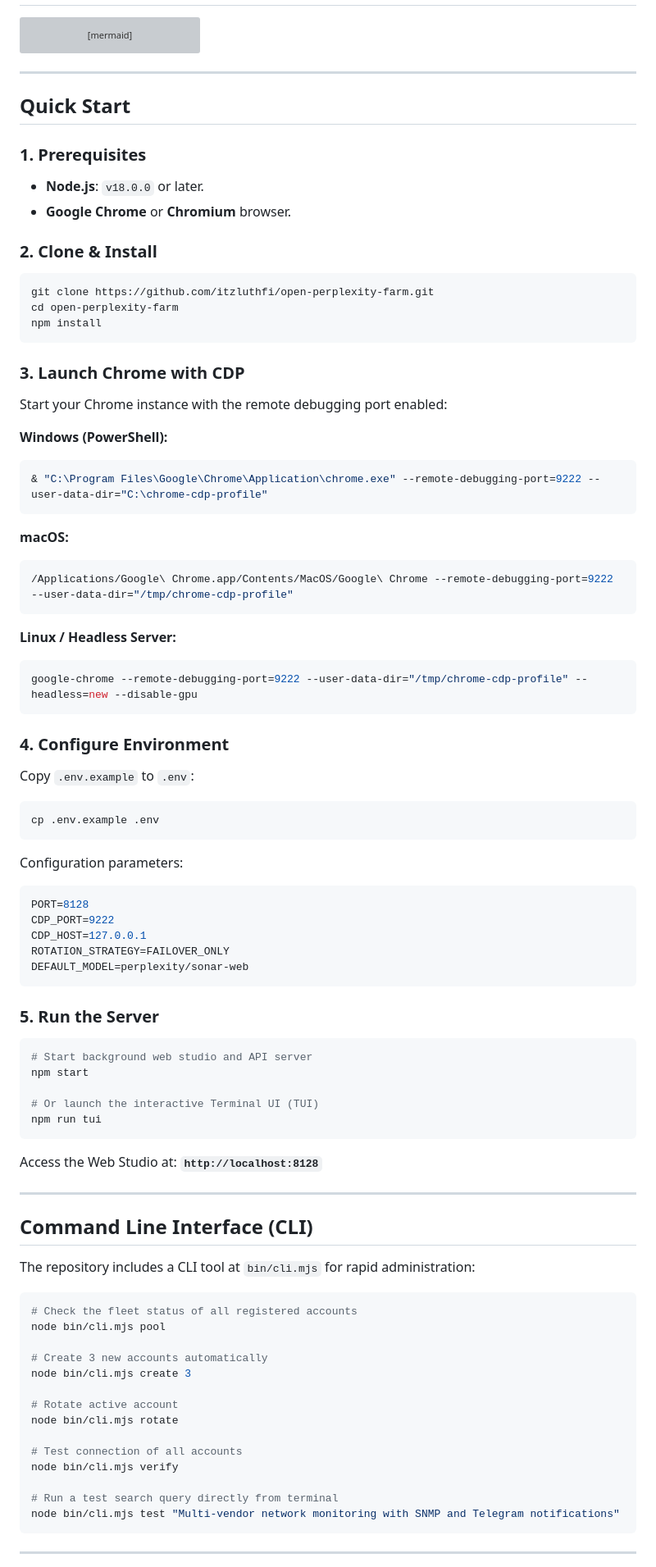
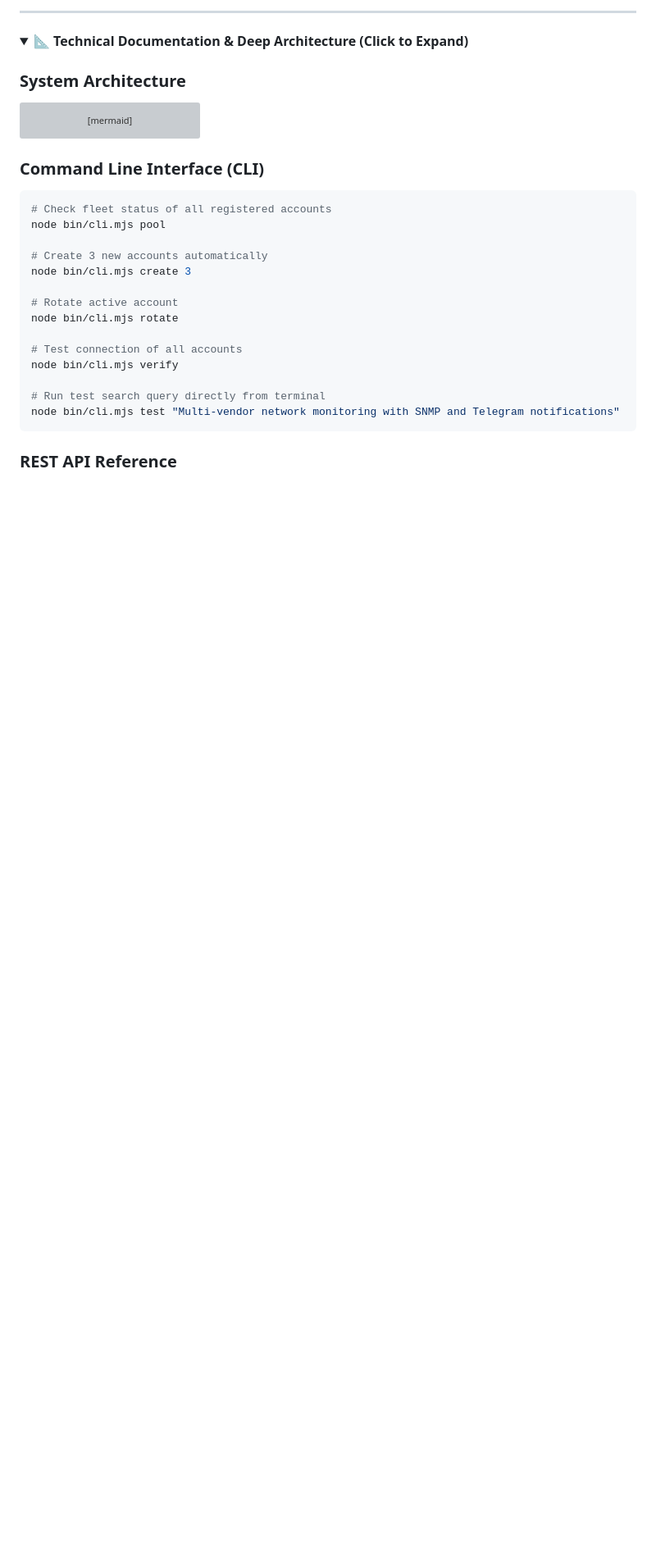
Before and after one commit to itzluthfi/open-perplexity-farm, a Markdown page: README.md, the part around one of its changes. Shown at 82% size. Drawn GitHub-style; folded sections open; blank space fills up the shorter version; grey boxes are pictures that could not be loaded.

Commit message:
docs: streamline README and elevate Easter egg chamber

````diff
--- a/README.md
+++ b/README.md
@@ -84,3 +121,13 @@ It provides both a modern, high-contrast Web Studio interface and a standard Ope
+</details>
+
+</div>
+
+---
+
+<details>
+<summary><b>📐 Technical Documentation & Deep Architecture (Click to Expand)</b></summary>
+
+### System Architecture
 
 ```mermaid
 flowchart TD
@@ -101,73 +148,10 @@ flowchart TD
     Gateway -->|OpenAI Format Response| Client
 ```
 
----
-
-## Quick Start
-
-### 1. Prerequisites
-- **Node.js**: `v18.0.0` or later.
-- **Google Chrome** or **Chromium** browser.
-
-### 2. Clone & Install
-```bash
-git clone https://github.com/itzluthfi/open-perplexity-farm.git
-cd open-perplexity-farm
-npm install
-```
-
-### 3. Launch Chrome with CDP
-Start your Chrome instance with the remote debugging port enabled:
-
-**Windows (PowerShell):**
-```powershell
-& "C:\Program Files\Google\Chrome\Application\chrome.exe" --remote-debugging-port=9222 --user-data-dir="C:\chrome-cdp-profile"
-```
-
-**macOS:**
-```bash
-/Applications/Google\ Chrome.app/Contents/MacOS/Google\ Chrome --remote-debugging-port=9222 --user-data-dir="/tmp/chrome-cdp-profile"
-```
-
-**Linux / Headless Server:**
-```bash
-google-chrome --remote-debugging-port=9222 --user-data-dir="/tmp/chrome-cdp-profile" --headless=new --disable-gpu
-```
-
-### 4. Configure Environment
-Copy `.env.example` to `.env`:
-```bash
-cp .env.example .env
-```
-
-Configuration parameters:
-```env
-PORT=8128
-CDP_PORT=9222
-CDP_HOST=127.0.0.1
-ROTATION_STRATEGY=FAILOVER_ONLY
-DEFAULT_MODEL=perplexity/sonar-web
-```
-
-### 5. Run the Server
-```bash
-# Start background web studio and API server
-npm start
-
-# Or launch the interactive Terminal UI (TUI)
-npm run tui
-```
-
-Access the Web Studio at: **`http://localhost:8128`**
-
----
-
-## Command Line Interface (CLI)
-
-The repository includes a CLI tool at `bin/cli.mjs` for rapid administration:
+### Command Line Interface (CLI)
 
 ```bash
-# Check the fleet status of all registered accounts
+# Check fleet status of all registered accounts
 node bin/cli.mjs pool
 
 # Create 3 new accounts automatically
@@ -179,9 +163,9 @@ node bin/cli.mjs rotate
 # Test connection of all accounts
 node bin/cli.mjs verify
 
-# Run a test search query directly from terminal
+# Run test search query directly from terminal
 node bin/cli.mjs test "Multi-vendor network monitoring with SNMP and Telegram notifications"
 ```
 
----
+### REST API Reference
 
````
Also changed, not shown: other parts of README.md (+77 -107 lines).
